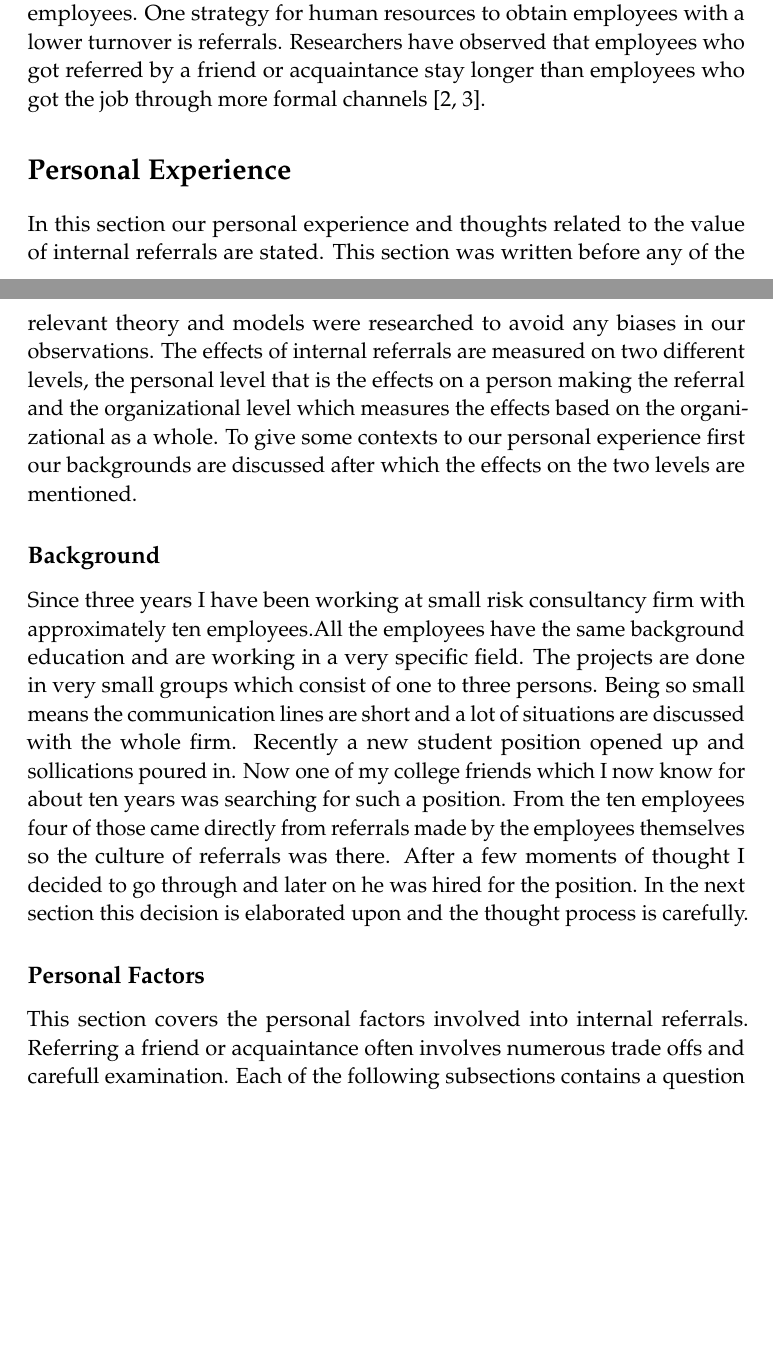
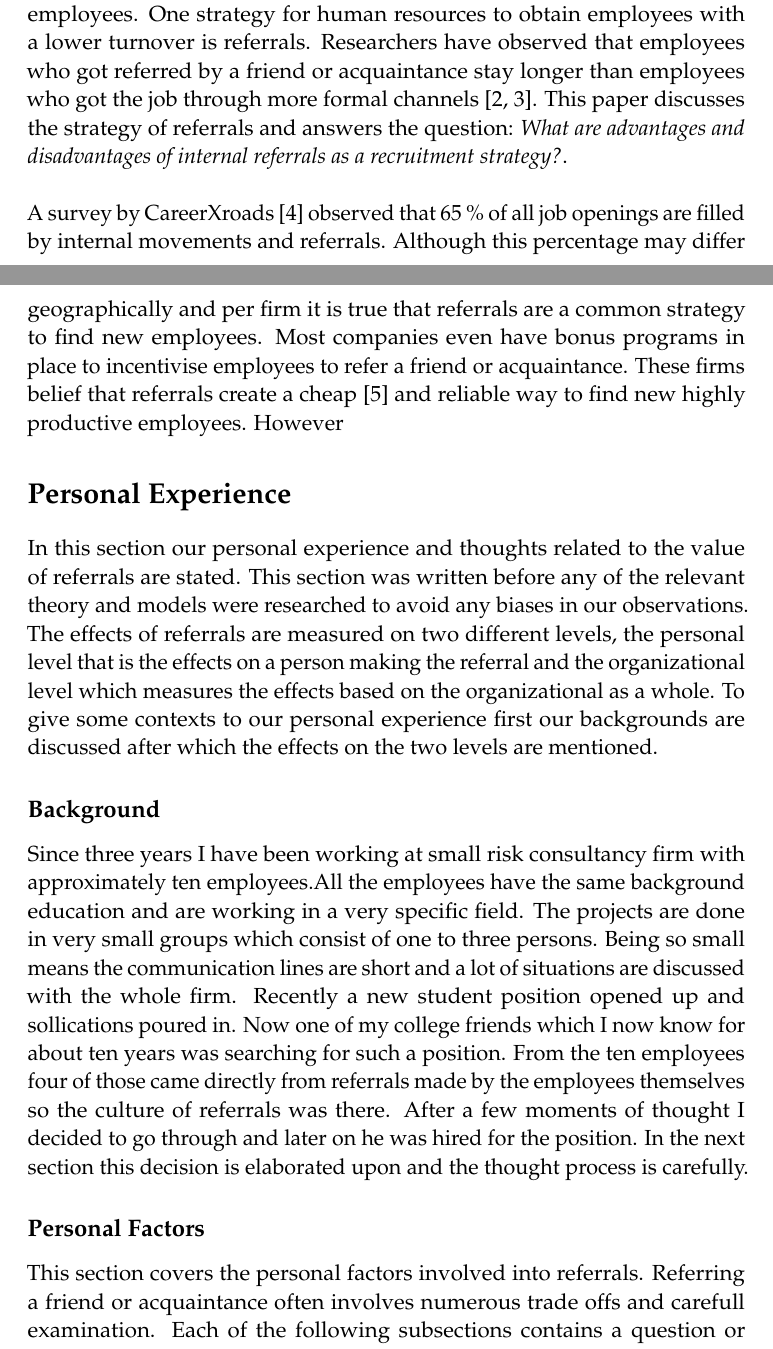
Before and after one commit to chielpeters/SoftwareProcessEbook, a LaTeX paper (Week5/main.tex): two parts of pages 1 and 2 of 11, joined at a grey line, cut so that both start at the same text, the shorter picture padded with empty space. Compiled offline with pdfLaTeX.

Commit message:
removed main + start introduction

```diff
--- a/Week5/main.tex
+++ b/Week5/main.tex
@@ -80,11 +80,15 @@ The value of internal referrals} % Subtitle
 \section*{Introduction}
 
 
-Technology firms are highly dependent on their software engineers for innovation or/and the implementation of innovation. Therefore human resources is an important part of their business as most there employees are a valuable intangible asset. However a recent survey by \textit{PayScale} \cite{turnover} suggests that tech companies have the highest turover rate compared to other industries. The turnover rate measures the average tenure of the employees. One strategy for human resources to obtain employees with a lower turnover is referrals. Researchers have observed that employees who got referred by a friend or acquaintance stay longer than employees who got the job through more formal channels \cite{sixth,ten}.
+Technology firms are highly dependent on their software engineers for innovation or/and the implementation of innovation. Therefore human resources is an important part of their business as most there employees are a valuable intangible asset. However a recent survey by \textit{PayScale} \cite{turnover} suggests that tech companies have the highest turover rate compared to other industries. The turnover rate measures the average tenure of the employees. One strategy for human resources to obtain employees with a lower turnover is referrals. Researchers have observed that employees who got referred by a friend or acquaintance stay longer than employees who got the job through more formal channels \cite{sixth,ten}. This paper discusses the strategy of referrals and answers the question: \emph{What are advantages and disadvantages of internal referrals as a recruitment strategy?}. \\
+
+A survey by CareerXroads \cite{referralpercentage} observed that 65 \% of all job openings are filled by internal movements and referrals. Although this percentage may differ geographically and per firm it is true that referrals are a common strategy to find new employees. Most companies even have bonus programs in place to  incentivise employees to refer a friend or acquaintance. These firms belief that referrals create a cheap \cite{fourth} and reliable way to find new highly productive employees. However
+
+
 
 
 \section*{Personal Experience}
-In this section our personal experience and thoughts related to the value of internal referrals are stated. This section was written before any of the relevant theory and models were researched to avoid any biases in our observations. The effects of internal referrals are measured on two different levels, the personal level that is the effects on a person making the referral and the organizational level which measures the effects based on the organizational as a whole. To give some contexts to our personal experience first our backgrounds are discussed after which the effects on the two levels are mentioned.
+In this section our personal experience and thoughts related to the value of referrals are stated. This section was written before any of the relevant theory and models were researched to avoid any biases in our observations. The effects of referrals are measured on two different levels, the personal level that is the effects on a person making the referral and the organizational level which measures the effects based on the organizational as a whole. To give some contexts to our personal experience first our backgrounds are discussed after which the effects on the two levels are mentioned.
 
 \subsection*{Background}
 
@@ -92,7 +96,7 @@ In this section our personal experience and thoughts related to the value of int
 
 \subsection*{Personal Factors}
 
-This section covers the personal factors involved into internal referrals. Referring a friend or acquaintance often involves numerous trade offs and carefull examination. Each of the following subsections contains a question or thought process that lead to making the referral decision.
+This section covers the personal factors involved into referrals. Referring a friend or acquaintance often involves numerous trade offs and carefull examination. Each of the following subsections contains a question or thought process that lead to making the referral decision.
 
 \subsubsection*{Does the person being referred fit into the team?}
 \subsubsection*{What dangers do I run when I stick my stick my neck out for this person?}
```
Also changed, not shown: Week5/sample.bib (+8 -0 lines), Week5/main.pdf (deleted), Week5/main.tex (4 more changed lines).
